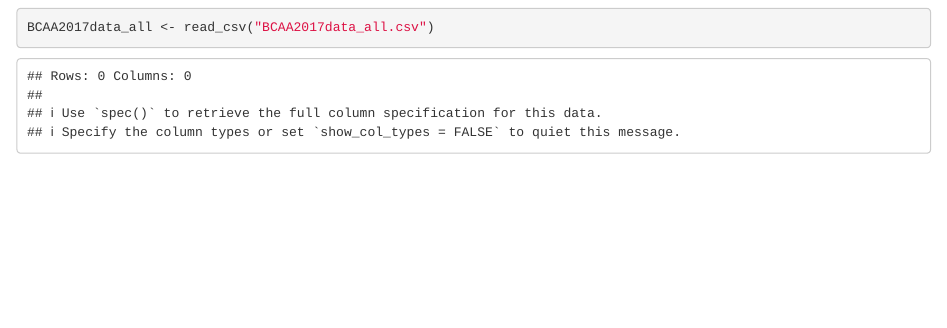
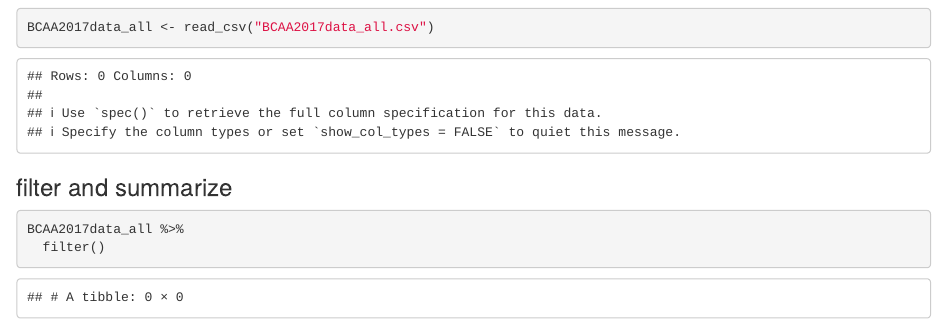
Before and after one commit to bcgov/housing-data-visualization-project, an R Markdown document (data/data-wrangle_BCAA.Rmd): the page in a window 1100 px wide, from 3580 px down. Rendered offline with R 4.5, knitr and Pandoc, with nearby package versions; some code elsewhere in the file could not run offline.

Commit message:
commit 13

````diff
--- a/data/data-wrangle_BCAA.Rmd
+++ b/data/data-wrangle_BCAA.Rmd
@@ -132,6 +132,24 @@ BCAA2017data_all <- read_csv("BCAA2017data_all.csv")
 
 
 
+### filter and summarize
+
+```{r}
+
+BCAA2017data_all %>%
+  filter()
+
+```
+
+
+
+
+
+
+
+
+
+
 ## GEOGRAPHY
 
 
````
